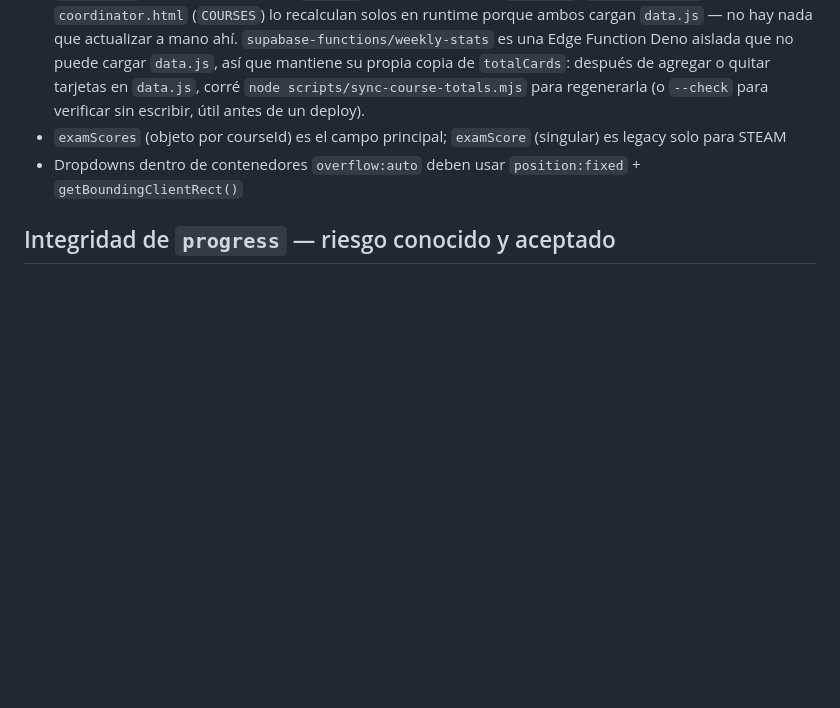
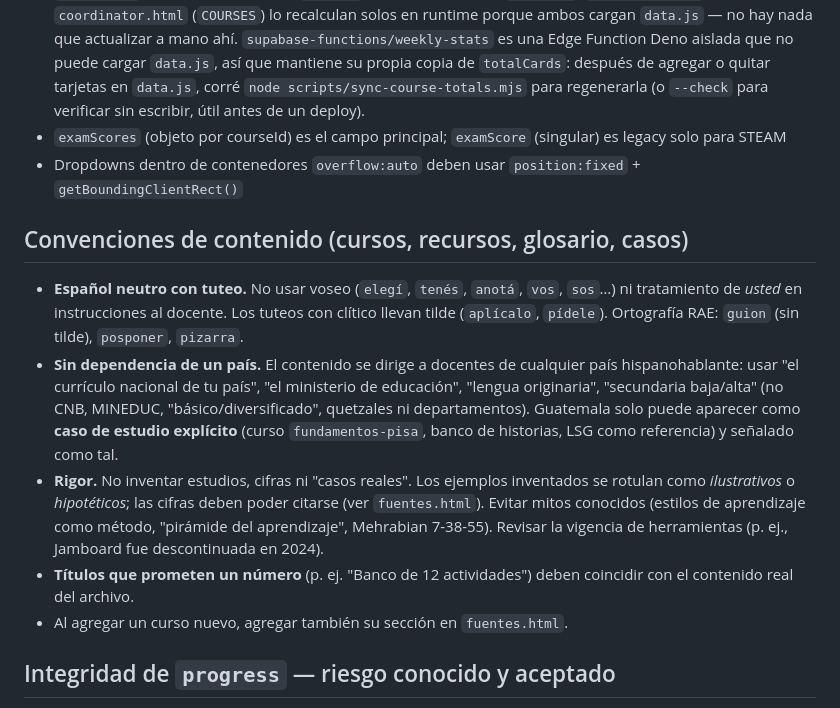
Before and after one commit to billioG/curso-steam, a Markdown page: CLAUDE.md, the part around the change. Drawn GitHub-style; blank space fills up the shorter version.

Commit message:
docs(CLAUDE.md): convenciones de contenido (tuteo, sin dependencia de un país, rigor)

```diff
--- a/CLAUDE.md
+++ b/CLAUDE.md
@@ -58,6 +58,13 @@ CSS es estático, no JIT en el navegador como el CDN viejo).
 - `examScores` (objeto por courseId) es el campo principal; `examScore` (singular) es legacy solo para STEAM
 - Dropdowns dentro de contenedores `overflow:auto` deben usar `position:fixed` + `getBoundingClientRect()`
 
+## Convenciones de contenido (cursos, recursos, glosario, casos)
+- **Español neutro con tuteo.** No usar voseo (`elegí`, `tenés`, `anotá`, `vos`, `sos`…) ni tratamiento de *usted* en instrucciones al docente. Los tuteos con clítico llevan tilde (`aplícalo`, `pídele`). Ortografía RAE: `guion` (sin tilde), `posponer`, `pizarra`.
+- **Sin dependencia de un país.** El contenido se dirige a docentes de cualquier país hispanohablante: usar "el currículo nacional de tu país", "el ministerio de educación", "lengua originaria", "secundaria baja/alta" (no CNB, MINEDUC, "básico/diversificado", quetzales ni departamentos). Guatemala solo puede aparecer como **caso de estudio explícito** (curso `fundamentos-pisa`, banco de historias, LSG como referencia) y señalado como tal.
+- **Rigor.** No inventar estudios, cifras ni "casos reales". Los ejemplos inventados se rotulan como *ilustrativos* o *hipotéticos*; las cifras deben poder citarse (ver `fuentes.html`). Evitar mitos conocidos (estilos de aprendizaje como método, "pirámide del aprendizaje", Mehrabian 7-38-55). Revisar la vigencia de herramientas (p. ej., Jamboard fue descontinuada en 2024).
+- **Títulos que prometen un número** (p. ej. "Banco de 12 actividades") deben coincidir con el contenido real del archivo.
+- Al agregar un curso nuevo, agregar también su sección en `fuentes.html`.
+
 ## Integridad de `progress` — riesgo conocido y aceptado
 La tabla `progress` tiene un trigger (`migrations/progress-value-guard.sql`,
 función `guard_progress_values`) que rechaza valores implausibles: `xp`
```
